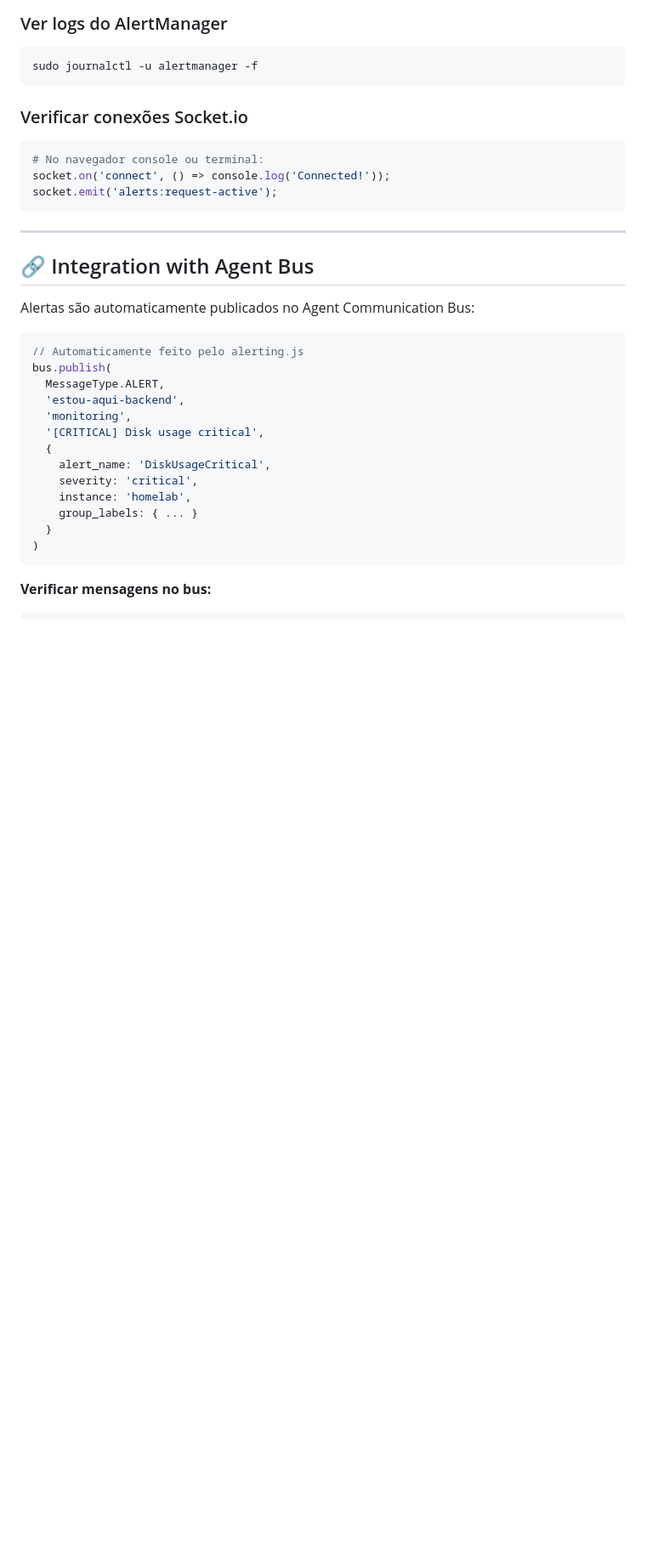
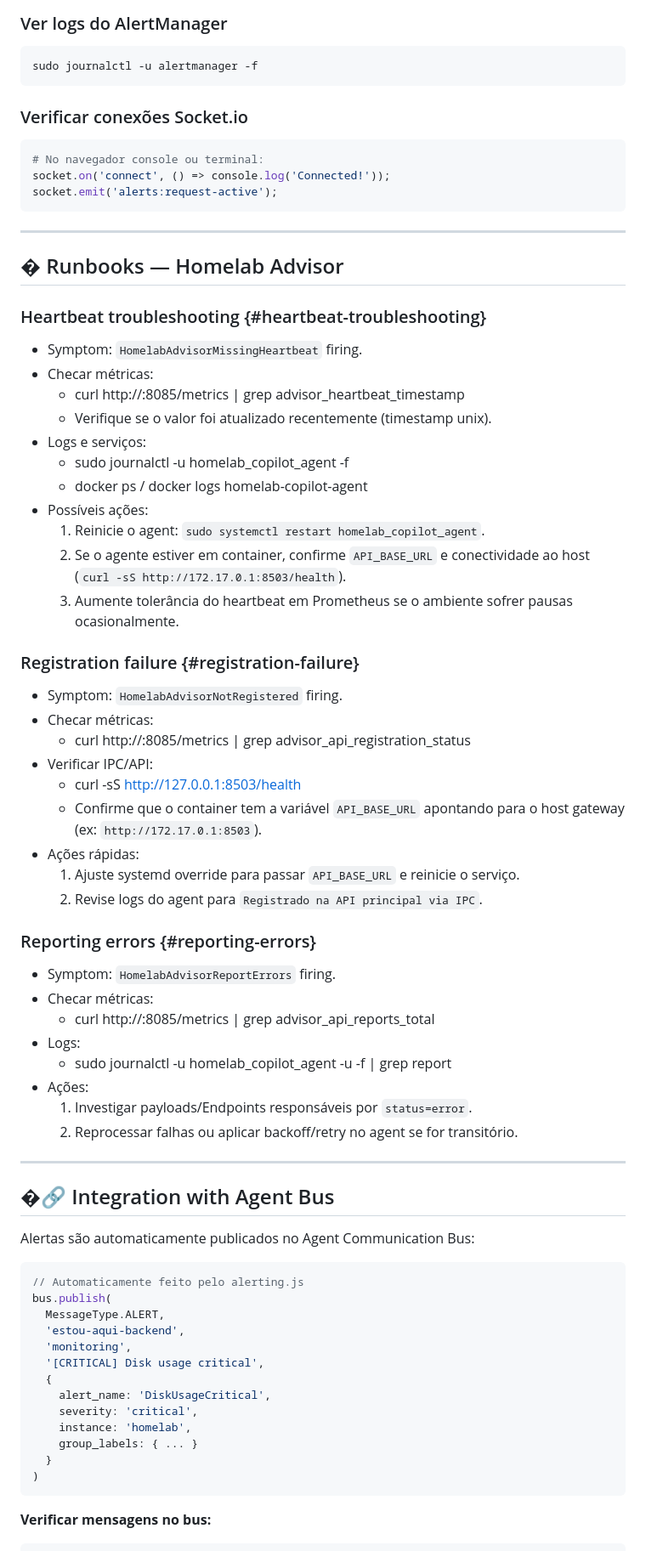
Before and after one commit to eddiejdi/estou-aqui, a Markdown page: ALERT_INTEGRATION_GUIDE.md, the part around one of its changes. Shown at 85% size. Drawn GitHub-style; blank space fills up the shorter version.

Commit message:
docs: sanitize homelab-advisor alert rules + add runbooks (heartbeat -> 300s)

```diff
--- a/ALERT_INTEGRATION_GUIDE.md
+++ b/ALERT_INTEGRATION_GUIDE.md
@@ -389,7 +417,45 @@ socket.emit('alerts:request-active');
 
 ---
 
-## 🔗 Integration with Agent Bus
+## �️ Runbooks — Homelab Advisor
+
+### Heartbeat troubleshooting {#heartbeat-troubleshooting}
+- Symptom: `HomelabAdvisorMissingHeartbeat` firing.
+- Checar métricas:
+  - curl http://<homelab>:8085/metrics | grep advisor_heartbeat_timestamp
+  - Verifique se o valor foi atualizado recentemente (timestamp unix).
+- Logs e serviços:
+  - sudo journalctl -u homelab_copilot_agent -f
+  - docker ps / docker logs homelab-copilot-agent
+- Possíveis ações:
+  1. Reinicie o agent: `sudo systemctl restart homelab_copilot_agent`.
+  2. Se o agente estiver em container, confirme `API_BASE_URL` e conectividade ao host (`curl -sS http://172.17.0.1:8503/health`).
+  3. Aumente tolerância do heartbeat em Prometheus se o ambiente sofrer pausas ocasionalmente.
+
+### Registration failure {#registration-failure}
+- Symptom: `HomelabAdvisorNotRegistered` firing.
+- Checar métricas:
+  - curl http://<homelab>:8085/metrics | grep advisor_api_registration_status
+- Verificar IPC/API:
+  - curl -sS http://127.0.0.1:8503/health
+  - Confirme que o container tem a variável `API_BASE_URL` apontando para o host gateway (ex: `http://172.17.0.1:8503`).
+- Ações rápidas:
+  1. Ajuste systemd override para passar `API_BASE_URL` e reinicie o serviço.
+  2. Revise logs do agent para `Registrado na API principal via IPC`.
+
+### Reporting errors {#reporting-errors}
+- Symptom: `HomelabAdvisorReportErrors` firing.
+- Checar métricas:
+  - curl http://<homelab>:8085/metrics | grep advisor_api_reports_total
+- Logs:
+  - sudo journalctl -u homelab_copilot_agent -u -f | grep report
+- Ações:
+  1. Investigar payloads/Endpoints responsáveis por `status=error`.
+  2. Reprocessar falhas ou aplicar backoff/retry no agent se for transitório.
+
+---
+
+## �🔗 Integration with Agent Bus
 
 Alertas são automaticamente publicados no Agent Communication Bus:
 
```
Also changed, not shown: other parts of ALERT_INTEGRATION_GUIDE.md (+29 -1 lines).
